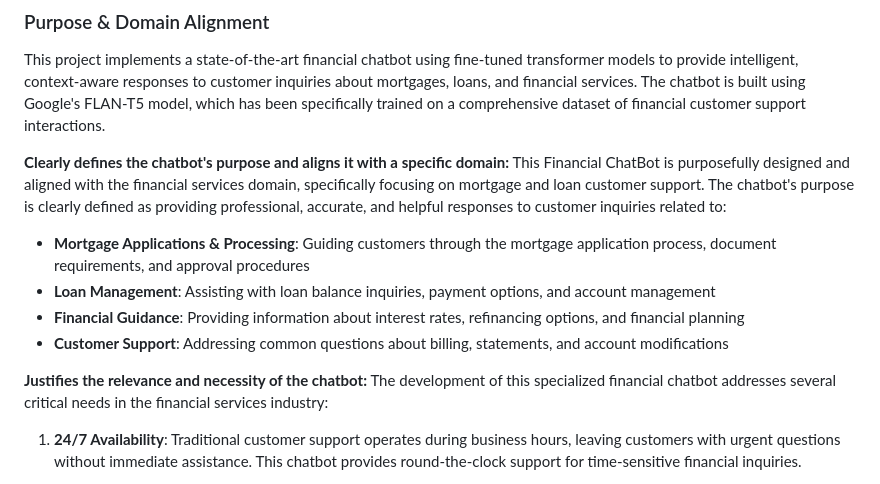
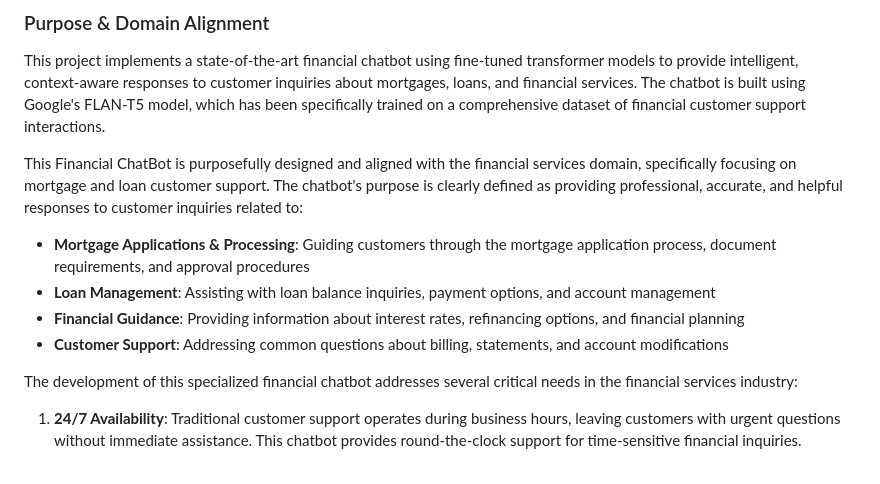
Before and after one commit to Annemarie535257/Financial_ChatBot, a Markdown page: README.md, the part around the change. Rendered like a GitHub page.

Commit message:
Refine purpose and necessity sections in README

```diff
--- a/README.md
+++ b/README.md
@@ -23,14 +23,14 @@ A sophisticated Large Language Model (LLM) chatbot designed specifically for fin
 
 This project implements a state-of-the-art financial chatbot using fine-tuned transformer models to provide intelligent, context-aware responses to customer inquiries about mortgages, loans, and financial services. The chatbot is built using Google's FLAN-T5 model, which has been specifically trained on a comprehensive dataset of financial customer support interactions.
 
-**Clearly defines the chatbot's purpose and aligns it with a specific domain:** This Financial ChatBot is purposefully designed and aligned with the financial services domain, specifically focusing on mortgage and loan customer support. The chatbot's purpose is clearly defined as providing professional, accurate, and helpful responses to customer inquiries related to:
+This Financial ChatBot is purposefully designed and aligned with the financial services domain, specifically focusing on mortgage and loan customer support. The chatbot's purpose is clearly defined as providing professional, accurate, and helpful responses to customer inquiries related to:
 
 - **Mortgage Applications & Processing**: Guiding customers through the mortgage application process, document requirements, and approval procedures
 - **Loan Management**: Assisting with loan balance inquiries, payment options, and account management
 - **Financial Guidance**: Providing information about interest rates, refinancing options, and financial planning
 - **Customer Support**: Addressing common questions about billing, statements, and account modifications
 
-**Justifies the relevance and necessity of the chatbot:** The development of this specialized financial chatbot addresses several critical needs in the financial services industry:
+The development of this specialized financial chatbot addresses several critical needs in the financial services industry:
 
 1. **24/7 Availability**: Traditional customer support operates during business hours, leaving customers with urgent questions without immediate assistance. This chatbot provides round-the-clock support for time-sensitive financial inquiries.
 
```
